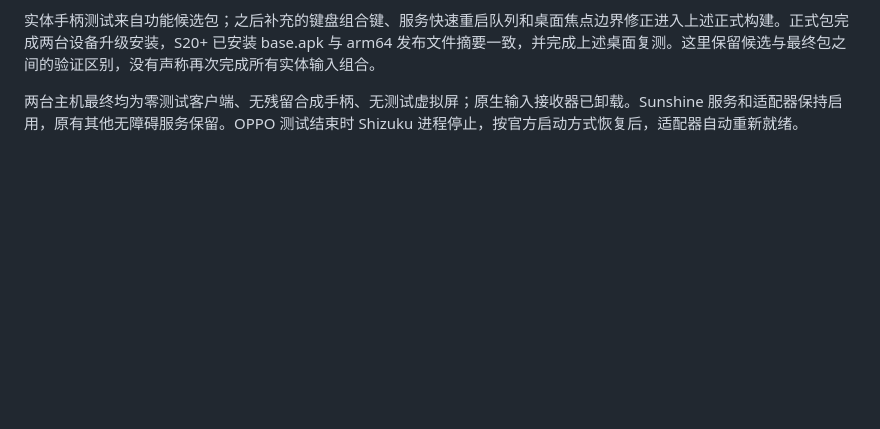
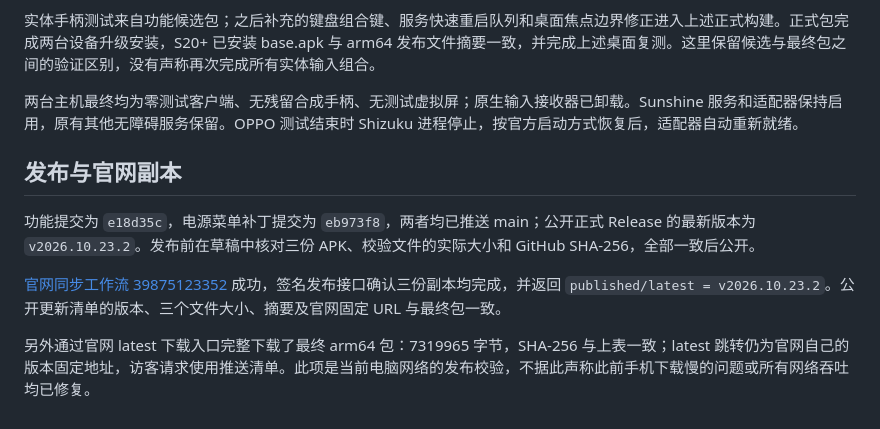
Before and after one commit to nanaoniiiii/sunshine, a Markdown page: docs/validation/controller-desktop-2026-10-23.md, the part around the change. GitHub-like rendering; blank space fills up the shorter version.

Commit message:
Record verified v2026.10.23.2 publication and official mirror

```diff
--- a/docs/validation/controller-desktop-2026-10-23.md
+++ b/docs/validation/controller-desktop-2026-10-23.md
@@ -80,3 +80,11 @@ OPPO 的功能候选独立检查了实验室全局开关、设备开关、模式
 实体手柄测试来自功能候选包；之后补充的键盘组合键、服务快速重启队列和桌面焦点边界修正进入上述正式构建。正式包完成两台设备升级安装，S20+ 已安装 base.apk 与 arm64 发布文件摘要一致，并完成上述桌面复测。这里保留候选与最终包之间的验证区别，没有声称再次完成所有实体输入组合。
 
 两台主机最终均为零测试客户端、无残留合成手柄、无测试虚拟屏；原生输入接收器已卸载。Sunshine 服务和适配器保持启用，原有其他无障碍服务保留。OPPO 测试结束时 Shizuku 进程停止，按官方启动方式恢复后，适配器自动重新就绪。
+
+## 发布与官网副本
+
+功能提交为 `e18d35c`，电源菜单补丁提交为 `eb973f8`，两者均已推送 main；公开正式 Release 的最新版本为 `v2026.10.23.2`。发布前在草稿中核对三份 APK、校验文件的实际大小和 GitHub SHA-256，全部一致后公开。
+
+[官网同步工作流 39875123352](https://github.com/nanaoniiiii/sunshine/actions/runs/39875123352) 成功，签名发布接口确认三份副本均完成，并返回 `published/latest = v2026.10.23.2`。公开更新清单的版本、三个文件大小、摘要及官网固定 URL 与最终包一致。
+
+另外通过官网 latest 下载入口完整下载了最终 arm64 包：7319965 字节，SHA-256 与上表一致；latest 跳转仍为官网自己的版本固定地址，访客请求使用推送清单。此项是当前电脑网络的发布校验，不据此声称此前手机下载慢的问题或所有网络吞吐均已修复。
```
